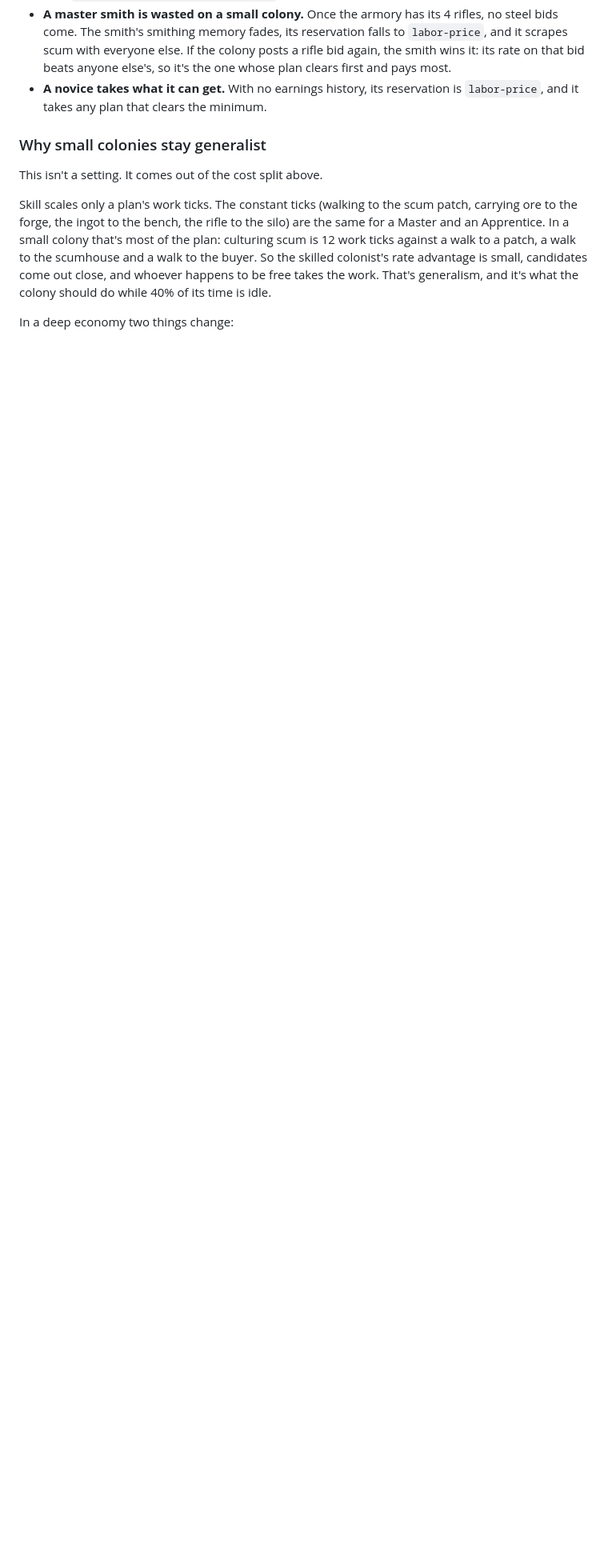
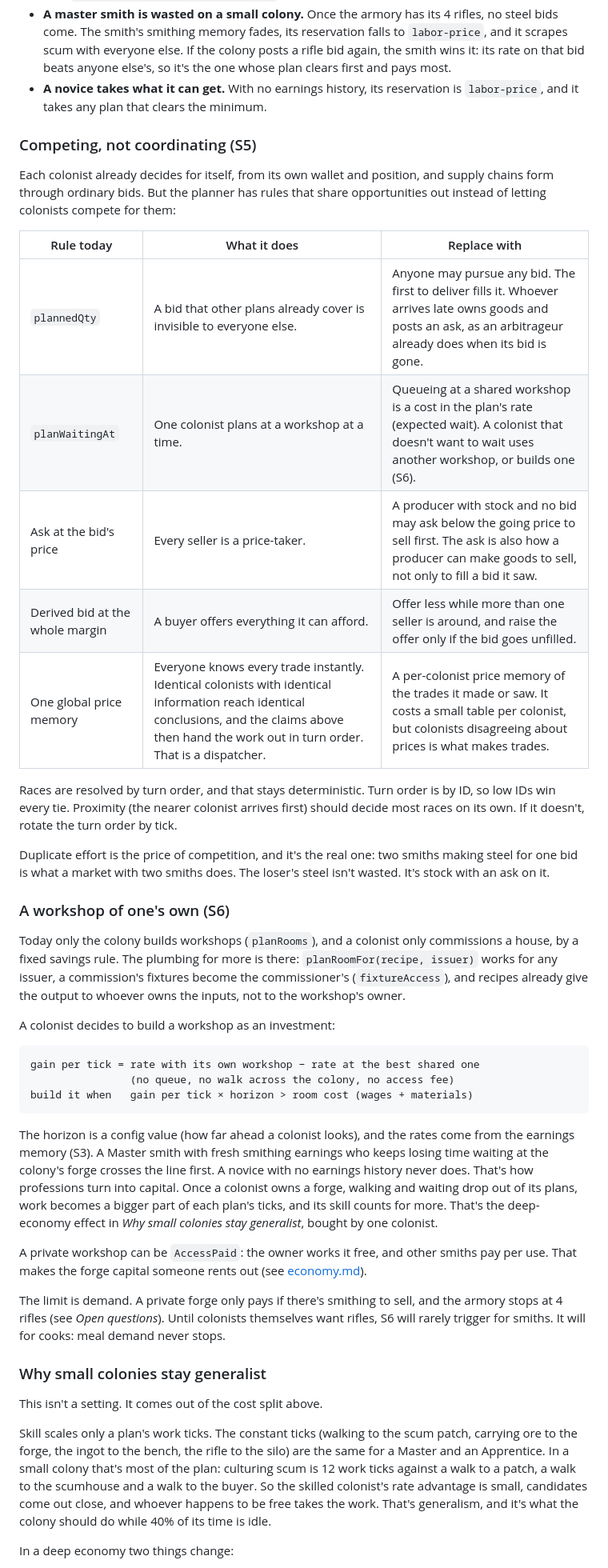
Before and after one commit to KevinMcHugh/mars-sim, a Markdown page: docs/skills.md, the part around one of its changes. Shown at 80% size. Drawn GitHub-style; blank space fills up the shorter version.

````diff
--- a/docs/skills.md
+++ b/docs/skills.md
@@ -348,6 +352,63 @@ What this does:
 - **A novice takes what it can get.** With no earnings history, its
   reservation is `labor-price`, and it takes any plan that clears the minimum.
 
+### Competing, not coordinating (S5)
+
+Each colonist already decides for itself, from its own wallet and position,
+and supply chains form through ordinary bids. But the planner has rules that
+share opportunities out instead of letting colonists compete for them:
+
+| Rule today | What it does | Replace with |
+| --- | --- | --- |
+| `plannedQty` | A bid that other plans already cover is invisible to everyone else. | Anyone may pursue any bid. The first to deliver fills it. Whoever arrives late owns goods and posts an ask, as an arbitrageur already does when its bid is gone. |
+| `planWaitingAt` | One colonist plans at a workshop at a time. | Queueing at a shared workshop is a cost in the plan's rate (expected wait). A colonist that doesn't want to wait uses another workshop, or builds one (S6). |
+| Ask at the bid's price | Every seller is a price-taker. | A producer with stock and no bid may ask below the going price to sell first. The ask is also how a producer can make goods to sell, not only to fill a bid it saw. |
+| Derived bid at the whole margin | A buyer offers everything it can afford. | Offer less while more than one seller is around, and raise the offer only if the bid goes unfilled. |
+| One global price memory | Everyone knows every trade instantly. Identical colonists with identical information reach identical conclusions, and the claims above then hand the work out in turn order. That is a dispatcher. | A per-colonist price memory of the trades it made or saw. It costs a small table per colonist, but colonists disagreeing about prices is what makes trades. |
+
+Races are resolved by turn order, and that stays deterministic. Turn order is
+by ID, so low IDs win every tie. Proximity (the nearer colonist arrives
+first) should decide most races on its own. If it doesn't, rotate the turn
+order by tick.
+
+Duplicate effort is the price of competition, and it's the real one: two
+smiths making steel for one bid is what a market with two smiths does. The
+loser's steel isn't wasted. It's stock with an ask on it.
+
+### A workshop of one's own (S6)
+
+Today only the colony builds workshops (`planRooms`), and a colonist only
+commissions a house, by a fixed savings rule. The plumbing for more is there:
+`planRoomFor(recipe, issuer)` works for any issuer, a commission's fixtures
+become the commissioner's (`fixtureAccess`), and recipes already give the
+output to whoever owns the inputs, not to the workshop's owner.
+
+A colonist decides to build a workshop as an investment:
+
+```
+gain per tick = rate with its own workshop − rate at the best shared one
+                (no queue, no walk across the colony, no access fee)
+build it when   gain per tick × horizon > room cost (wages + materials)
+```
+
+The horizon is a config value (how far ahead a colonist looks), and the rates
+come from the earnings memory (S3). A Master smith with fresh smithing
+earnings who keeps losing time waiting at the colony's forge crosses the line
+first. A novice with no earnings history never does. That's how professions
+turn into capital. Once a colonist owns a forge, walking and waiting drop out
+of its plans, work becomes a bigger part of each plan's ticks, and its skill
+counts for more. That's the deep-economy effect in *Why small colonies stay
+generalist*, bought by one colonist.
+
+A private workshop can be `AccessPaid`: the owner works it free, and other
+smiths pay per use. That makes the forge capital someone rents out (see
+[economy.md](./economy.md)).
+
+The limit is demand. A private forge only pays if there's smithing to sell,
+and the armory stops at 4 rifles (see *Open questions*). Until colonists
+themselves want rifles, S6 will rarely trigger for smiths. It will for
+cooks: meal demand never stops.
+
 ### Why small colonies stay generalist
 
 This isn't a setting. It comes out of the cost split above.
````
Also changed, not shown: other parts of docs/skills.md (+21 -6 lines), docs/README.md (+1 -1 lines).
